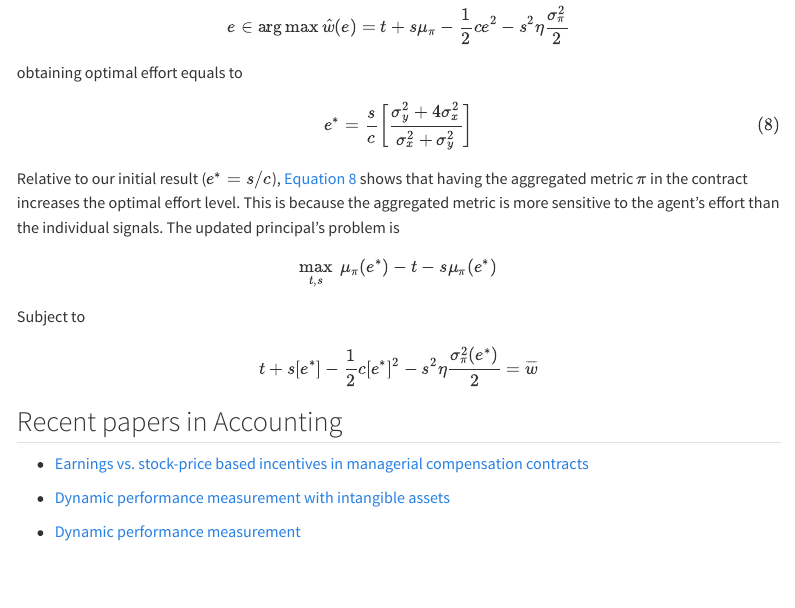
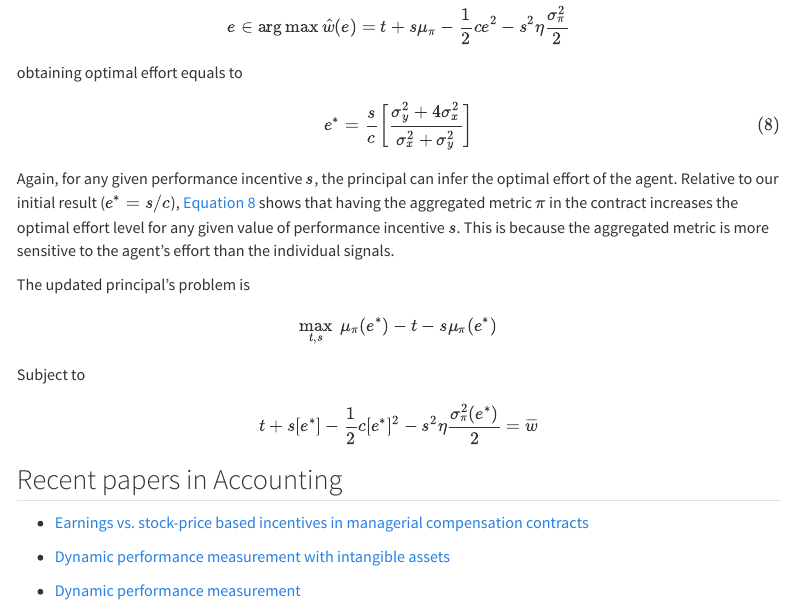
Before and after one commit to mortizm1988/lecture_accounting_theory, a Quarto document (mora_hazard.qmd): the page in a window 1100 px wide, from 12560 px down. Rendered offline with R 4.5, knitr and Pandoc in place of Quarto, with nearby package versions; menus at the side of the page are left out.

Commit message:
len + aggregation

```diff
--- a/mora_hazard.qmd
+++ b/mora_hazard.qmd
@@ -474,7 +474,8 @@ $$
 e^*=\frac{s}{c} \left[\frac{\sigma_y^2+4\sigma_x^2}{\sigma_x^2+\sigma_y^2} \right]
 $${#eq-effort_with_signals}
 
-Relative to our initial result ($e^*=s/c$),  @eq-effort_with_signals shows that having the aggregated metric $\pi$ in the contract increases the optimal effort level. This is because the aggregated metric is more sensitive to the agent's effort than the individual signals.
+Again, for any given performance incentive $s$, the principal can infer the optimal effort of the agent. Relative to our initial result ($e^*=s/c$),  @eq-effort_with_signals shows that having the aggregated metric $\pi$ in the contract increases the optimal effort level for any given value of performance incentive $s$. This is because the aggregated metric is more sensitive to the agent's effort than the individual signals.
+
 The updated principal's problem is
 $$
 \underset{t,s}{\max} \ \mu_{\pi}(e^*)-t-s\mu_{\pi}(e^*)
```
Also changed, not shown: docs/search.json, 1 other file.
